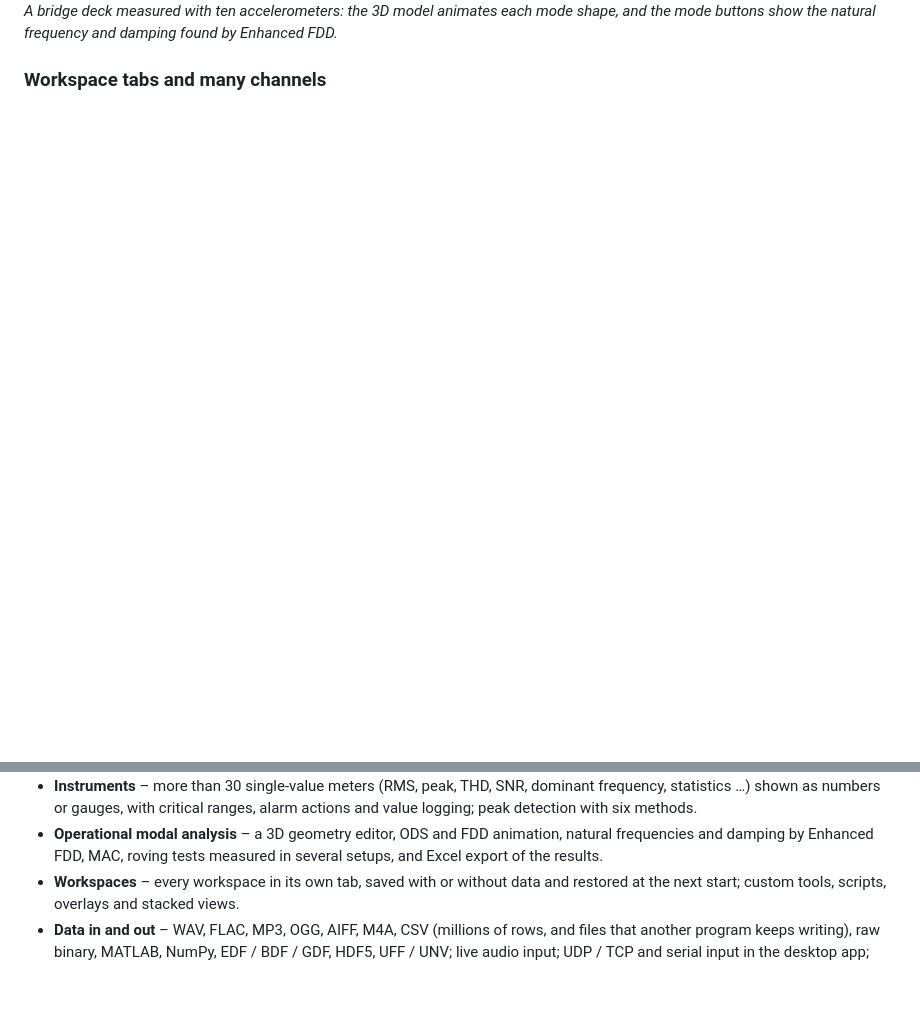
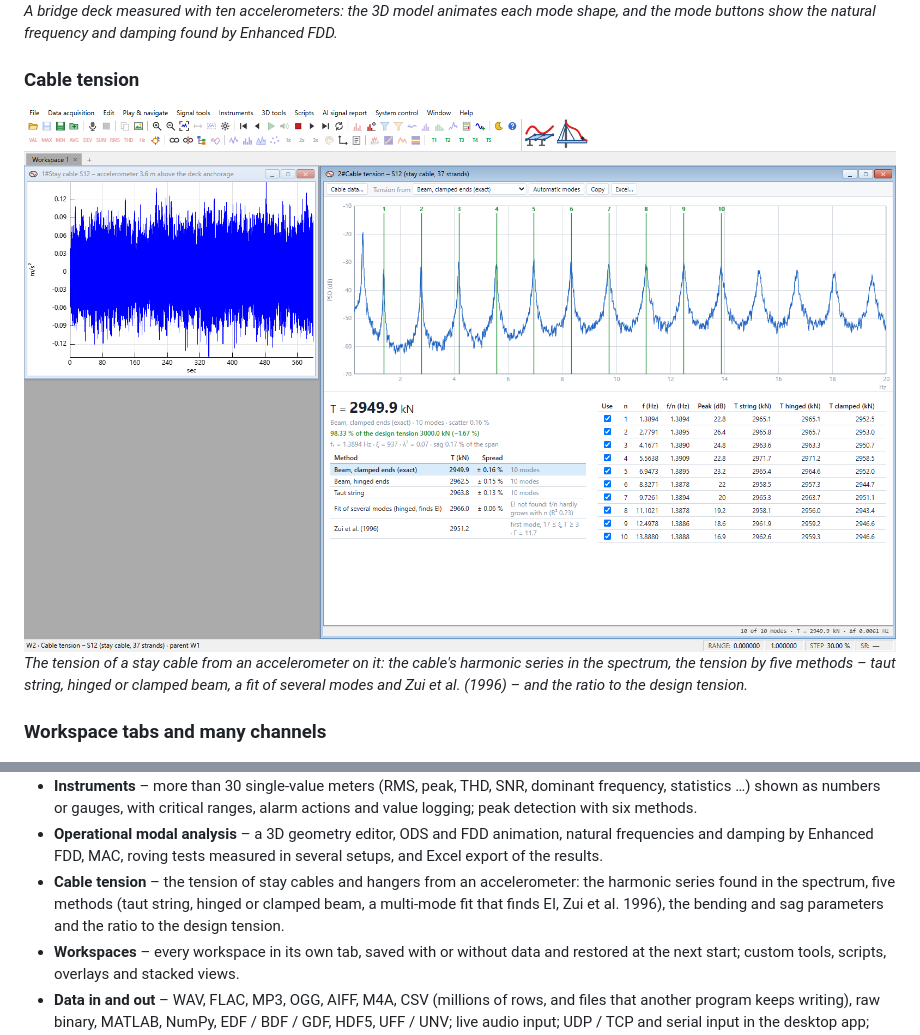
Before and after one commit to Fichriza/opensig, a Markdown page: README.md, 2 parts joined by grey strips. Rendered like a GitHub page; pictures changed too: docs/screenshots/cable-tension.png (added); blank space fills up the shorter version.

```diff
--- a/README.md
+++ b/README.md
@@ -20,6 +20,12 @@ signals.*
 ![Bridge deck model animating its first bending mode, with the mode buttons showing frequency and damping](docs/screenshots/modal-analysis.png)
 *A bridge deck measured with ten accelerometers: the 3D model animates each mode shape, and the mode buttons show the
 natural frequency and damping found by Enhanced FDD.*
+
+### Cable tension
+![The cable tension of a stay cable: the spectrum with ten modes marked, the tension by five methods and the modes table](docs/screenshots/cable-tension.png)
+*The tension of a stay cable from an accelerometer on it: the cable's harmonic series in the spectrum, the tension by
+five methods – taut string, hinged or clamped beam, a fit of several modes and Zui et al. (1996) – and the ratio to
+the design tension.*
 
 ### Workspace tabs and many channels
 ![Eight accelerometer channels stacked in one window, with an FFT and a spectrogram, and three workspace tabs](docs/screenshots/tabs-and-stacked.png)
@@ -59,6 +65,9 @@ Windows desktop app – the window and taskbar icon.*
   numbers or gauges, with critical ranges, alarm actions and value logging; peak detection with six methods.
 - **Operational modal analysis** – a 3D geometry editor, ODS and FDD animation, natural frequencies and damping by
   Enhanced FDD, MAC, roving tests measured in several setups, and Excel export of the results.
+- **Cable tension** – the tension of stay cables and hangers from an accelerometer: the harmonic series found in the
+  spectrum, five methods (taut string, hinged or clamped beam, a multi-mode fit that finds EI, Zui et al. 1996), the
+  bending and sag parameters and the ratio to the design tension.
 - **Workspaces** – every workspace in its own tab, saved with or without data and restored at the next start; custom
   tools, scripts, overlays and stacked views.
 - **Data in and out** – WAV, FLAC, MP3, OGG, AIFF, M4A, CSV (millions of rows, and files that another program keeps
```
Also changed, not shown: opensig/README.md (+13 -0 lines), 7 other files.
